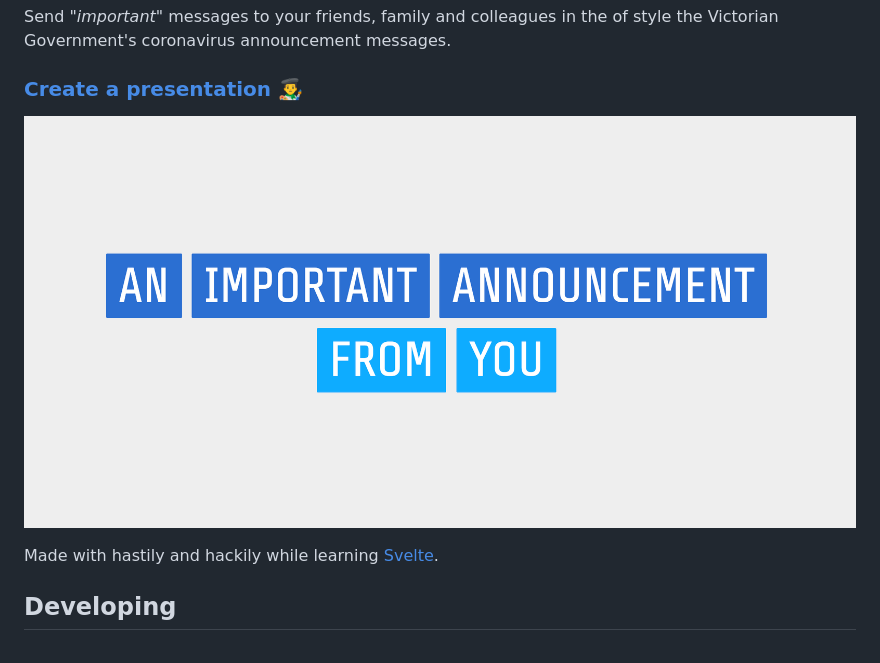
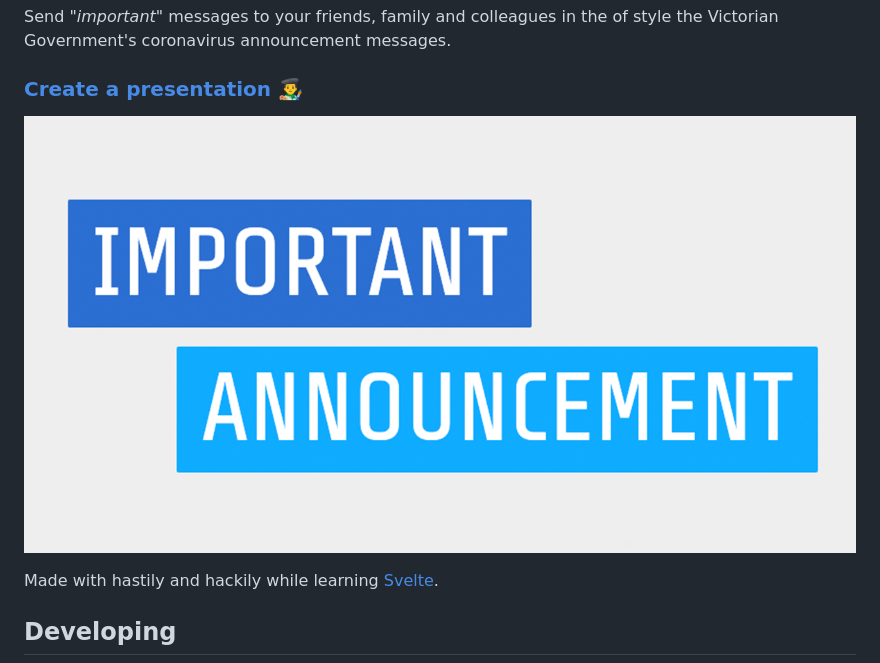
Before and after one commit to nickspiel/important-message, a Markdown page: README.md, the part around the change. Drawn GitHub-style; pictures changed too: assets/logo.png (added).

```diff
--- a/README.md
+++ b/README.md
@@ -4,7 +4,7 @@ Send _"important"_ messages to your friends, family and colleagues in the of sty
 
 ### [Create a presentation 👨‍🎨](https://important-message.netlify.app/)
 
-![preview](./preview.png)
+![preview](./assets/logo.png)
 
 Made with hastily and hackily while learning [Svelte](https://svelte.dev/).
 
```
Also changed, not shown: assets/apple-touch-icon.png (added), assets/preview.png (renamed from preview.png), 2 other files.
